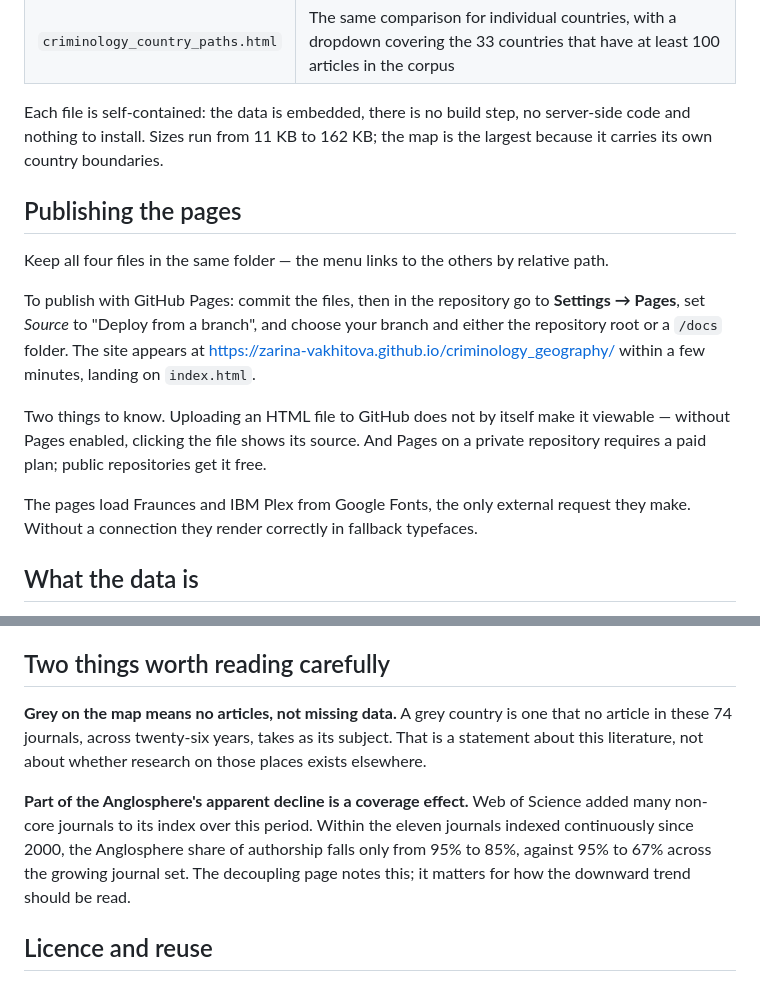
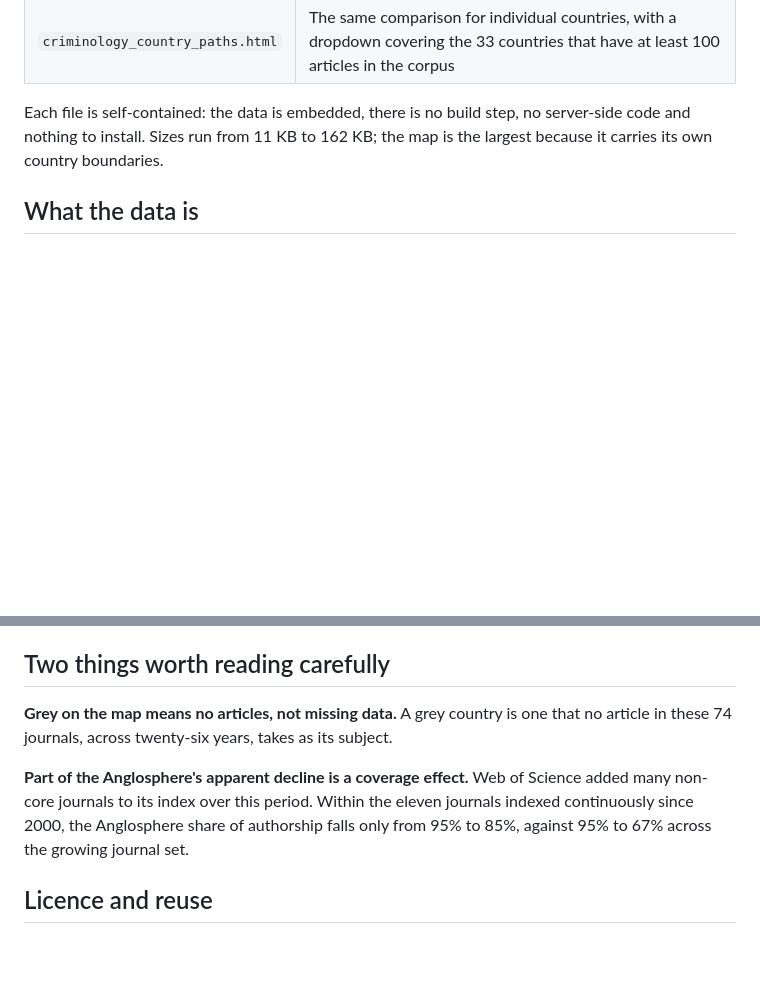
Before and after one commit to zarina-vakhitova/criminology_geography, a Markdown page: README.md, 2 parts joined by grey strips. Drawn GitHub-style; blank space fills up the shorter version.

```diff
--- a/README.md
+++ b/README.md
@@ -19,23 +19,6 @@ Journal Citation Reports.
 Each file is self-contained: the data is embedded, there is no build step, no server-side
 code and nothing to install. Sizes run from 11 KB to 162 KB; the map is the largest because
 it carries its own country boundaries.
-
-## Publishing the pages
-
-Keep all four files in the same folder — the menu links to the others by relative path.
-
-To publish with GitHub Pages: commit the files, then in the repository go to
-**Settings → Pages**, set *Source* to "Deploy from a branch", and choose your branch and
-either the repository root or a `/docs` folder. The site appears at
-<https://zarina-vakhitova.github.io/criminology_geography/> within a few minutes, landing on
-`index.html`.
-
-Two things to know. Uploading an HTML file to GitHub does not by itself make it viewable —
-without Pages enabled, clicking the file shows its source. And Pages on a private repository
-requires a paid plan; public repositories get it free.
-
-The pages load Fraunces and IBM Plex from Google Fonts, the only external request they make.
-Without a connection they render correctly in fallback typefaces.
 
 ## What the data is
 
@@ -77,15 +60,12 @@ divided by economic share — is comparable across countries regardless of the a
 ## Two things worth reading carefully
 
 **Grey on the map means no articles, not missing data.** A grey country is one that no
-article in these 74 journals, across twenty-six years, takes as its subject. That is a
-statement about this literature, not about whether research on those places exists
-elsewhere.
+article in these 74 journals, across twenty-six years, takes as its subject.
 
 **Part of the Anglosphere's apparent decline is a coverage effect.** Web of Science added
 many non-core journals to its index over this period. Within the eleven journals indexed
 continuously since 2000, the Anglosphere share of authorship falls only from 95% to 85%,
-against 95% to 67% across the growing journal set. The decoupling page notes this; it
-matters for how the downward trend should be read.
+against 95% to 67% across the growing journal set.
 
 ## Licence and reuse
 
```
